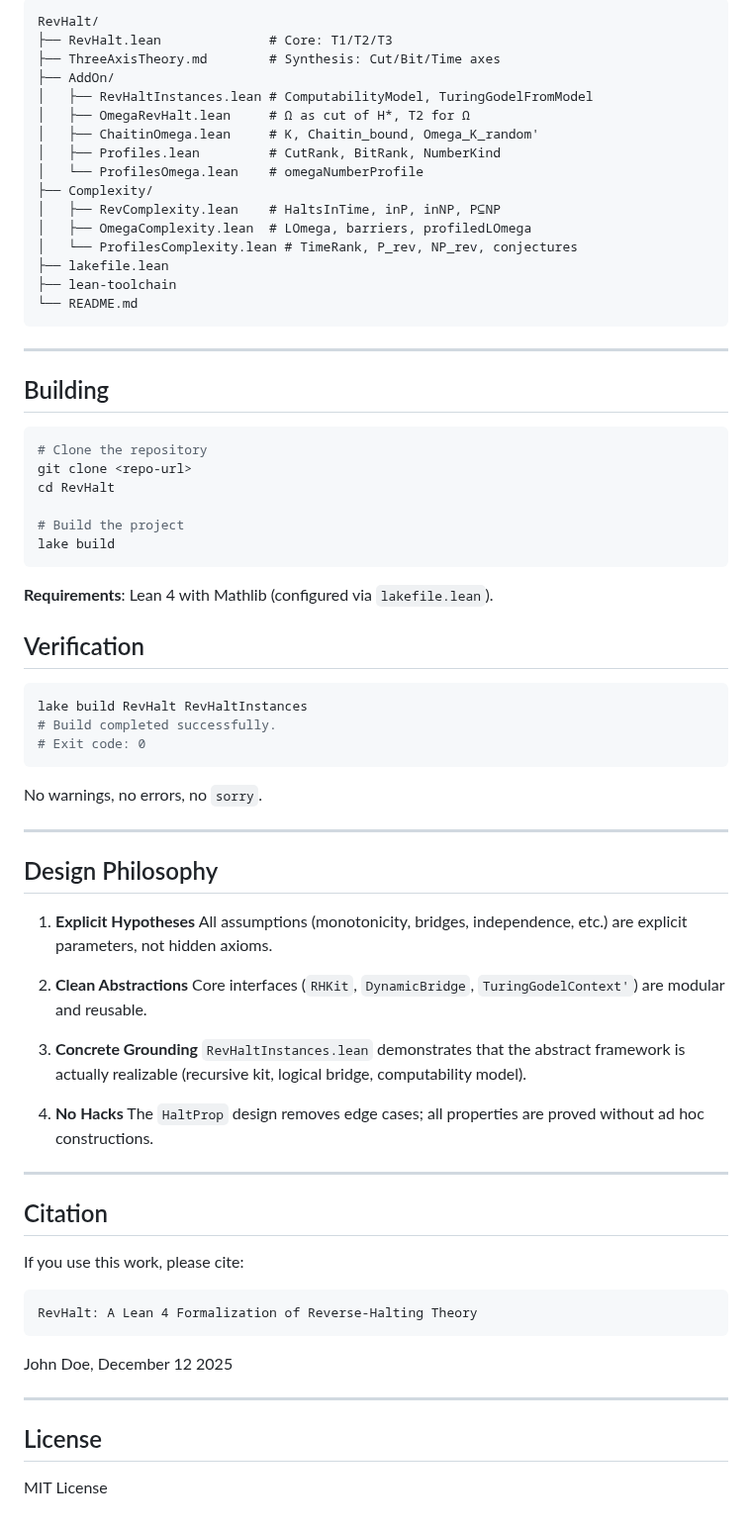
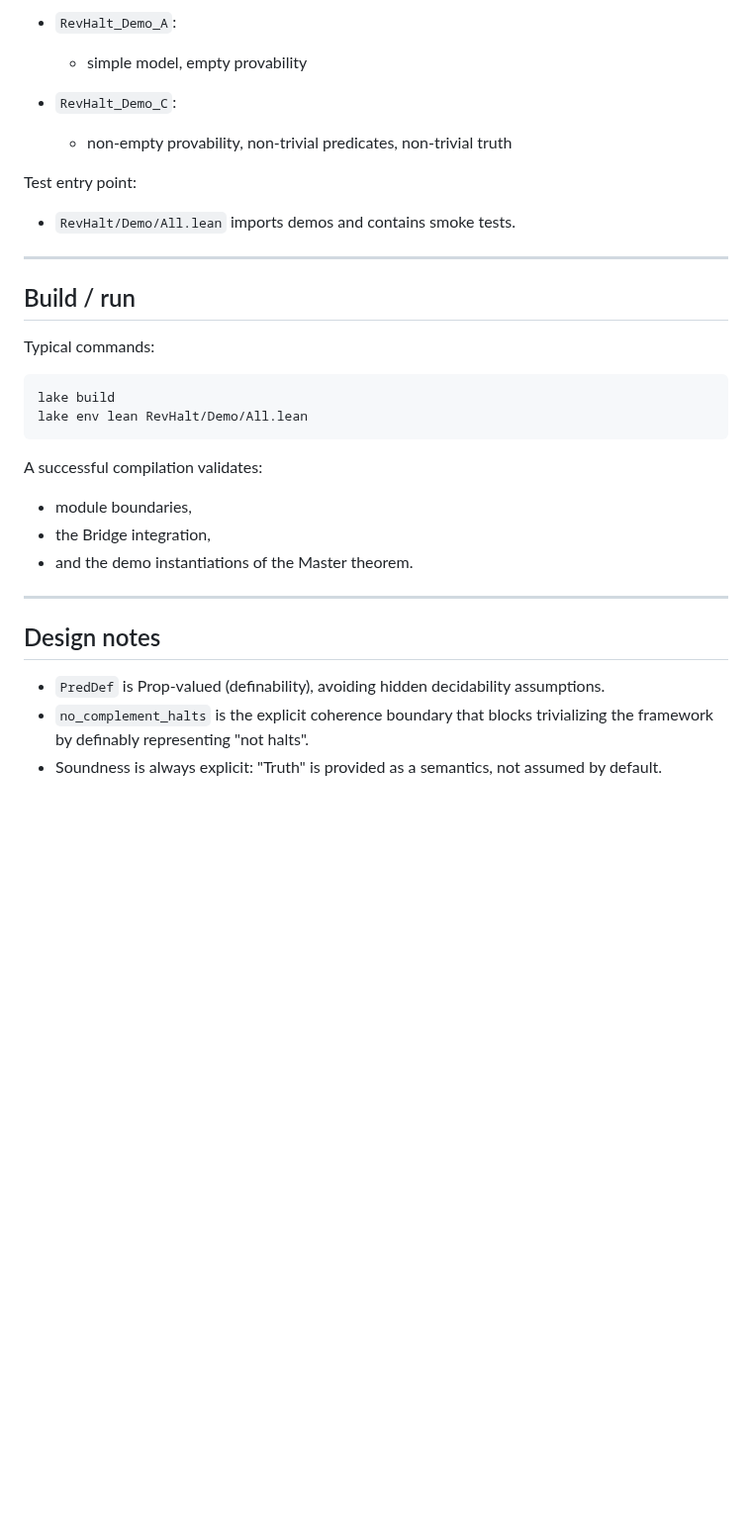
Before and after one commit to JohnDoe-collab-stack/RevHalt, a Markdown page: REadme.md, the part around one of its changes. Shown at 99% size. Rendered like a GitHub page; blank space fills up the shorter version.

````diff
--- a/REadme.md
+++ b/REadme.md
@@ -259,78 +132,35 @@ This shows that the abstract Turing–Gödel context used in T2 is realizable fr
 
-```text
-RevHalt/
-├── RevHalt.lean              # Core: T1/T2/T3
-├── ThreeAxisTheory.md        # Synthesis: Cut/Bit/Time axes
-├── AddOn/
-│   ├── RevHaltInstances.lean # ComputabilityModel, TuringGodelFromModel
-│   ├── OmegaRevHalt.lean     # Ω as cut of H*, T2 for Ω
-│   ├── ChaitinOmega.lean     # K, Chaitin_bound, Omega_K_random'
-│   ├── Profiles.lean         # CutRank, BitRank, NumberKind
-│   └── ProfilesOmega.lean    # omegaNumberProfile
-├── Complexity/
-│   ├── RevComplexity.lean    # HaltsInTime, inP, inNP, P⊆NP
-│   ├── OmegaComplexity.lean  # LOmega, barriers, profiledLOmega
-│   └── ProfilesComplexity.lean # TimeRank, P_rev, NP_rev, conjectures
-├── lakefile.lean
-├── lean-toolchain
-└── README.md
-```
+* `RevHalt_Demo_A`:
+  * simple model, empty provability
+
+* `RevHalt_Demo_C`:
+  * non-empty provability, non-trivial predicates, non-trivial truth
+
+Test entry point:
+
+* `RevHalt/Demo/All.lean` imports demos and contains smoke tests.
 
 ---
 
-## Building
+## Build / run
+
+Typical commands:
 
 ```bash
-# Clone the repository
-git clone <repo-url>
-cd RevHalt
-
-# Build the project
 lake build
+lake env lean RevHalt/Demo/All.lean
 ```
 
-**Requirements**: Lean 4 with Mathlib (configured via `lakefile.lean`).
+A successful compilation validates:
 
-## Verification
-
-```bash
-lake build RevHalt RevHaltInstances
-# Build completed successfully.
-# Exit code: 0
-```
-
-No warnings, no errors, no `sorry`.
+* module boundaries,
+* the Bridge integration,
+* and the demo instantiations of the Master theorem.
 
 ---
 
-## Design Philosophy
+## Design notes
 
-1. **Explicit Hypotheses**
-   All assumptions (monotonicity, bridges, independence, etc.) are explicit parameters, not hidden axioms.
-
-2. **Clean Abstractions**
-   Core interfaces (`RHKit`, `DynamicBridge`, `TuringGodelContext'`) are modular and reusable.
-
-3. **Concrete Grounding**
-   `RevHaltInstances.lean` demonstrates that the abstract framework is actually realizable (recursive kit, logical bridge, computability model).
-
-4. **No Hacks**
-   The `HaltProp` design removes edge cases; all properties are proved without ad hoc constructions.
-
----
-
-## Citation
-
-If you use this work, please cite:
-
-```text
-RevHalt: A Lean 4 Formalization of Reverse-Halting Theory
-```
-
-John Doe, December 12 2025
-
----
-
-## License
-
-MIT License
+* `PredDef` is Prop-valued (definability), avoiding hidden decidability assumptions.
+* `no_complement_halts` is the explicit coherence boundary that blocks trivializing the framework by definably representing "not halts".
+* Soundness is always explicit: "Truth" is provided as a semantics, not assumed by default.
````
Also changed, not shown: other parts of REadme.md (+80 -207 lines).
